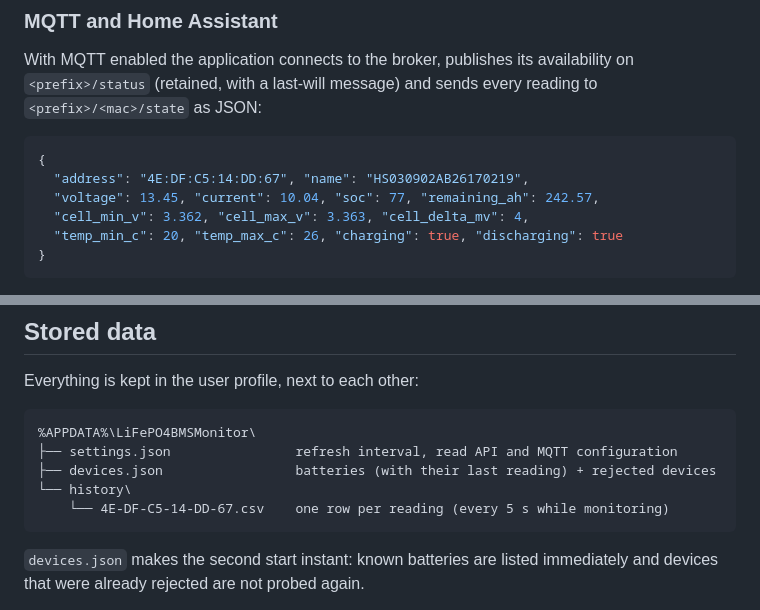
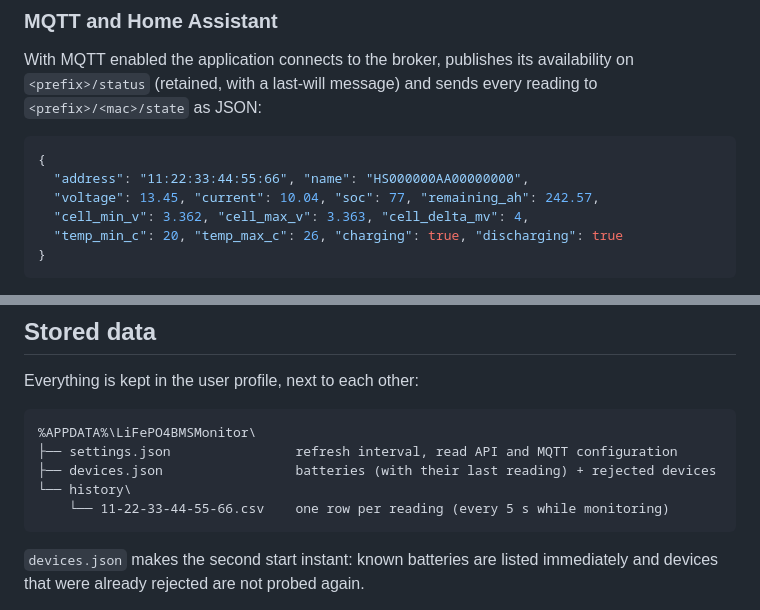
Before and after one commit to ussdeveloper/lifepo4-bms-monitoring-app, a Markdown page: README.md, 2 parts joined by grey strips. GitHub-like rendering.

````diff
--- a/README.md
+++ b/README.md
@@ -173,7 +176,7 @@ every reading to `<prefix>/<mac>/state` as JSON:
 
 ```json
 {
-  "address": "4E:DF:C5:14:DD:67", "name": "HS030902AB26170219",
+  "address": "11:22:33:44:55:66", "name": "HS000000AA00000000",
   "voltage": 13.45, "current": 10.04, "soc": 77, "remaining_ah": 242.57,
   "cell_min_v": 3.362, "cell_max_v": 3.363, "cell_delta_mv": 4,
   "temp_min_c": 20, "temp_max_c": 26, "charging": true, "discharging": true
@@ -202,7 +205,7 @@ Everything is kept in the user profile, next to each other:
 ├── settings.json                refresh interval, read API and MQTT configuration
 ├── devices.json                 batteries (with their last reading) + rejected devices
 └── history\
-    └── 4E-DF-C5-14-DD-67.csv    one row per reading (every 5 s while monitoring)
+    └── 11-22-33-44-55-66.csv    one row per reading (every 5 s while monitoring)
 ```
 
 `devices.json` makes the second start instant: known batteries are listed
````
Also changed, not shown: other parts of README.md (+6 -3 lines), CHANGELOG.md (+3 -1 lines), docs/protocols.md (+1 -1 lines), docs/screenshots/dashboard.png, docs/screenshots/rows.png, docs/screenshots/settings.png, 6 other files.
